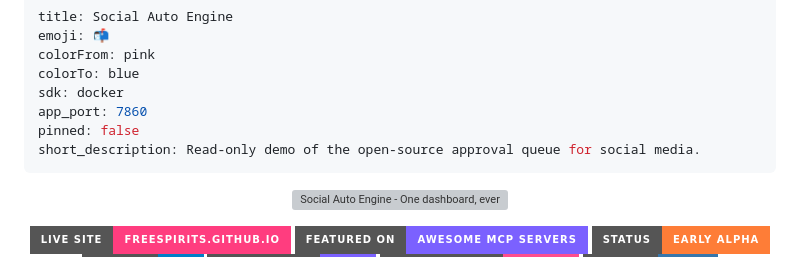
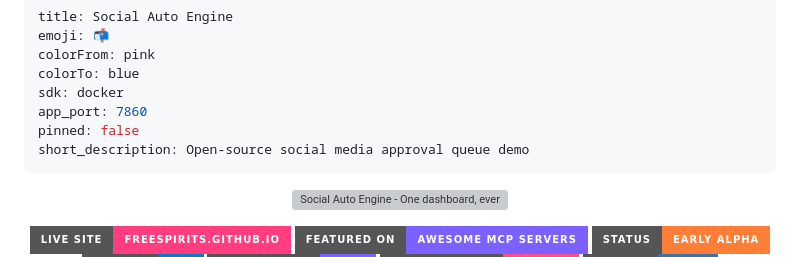
Before and after one commit to Freespirits/social-auto-engine, a Markdown page: README.md, the part around the change. Drawn GitHub-style; badges without logos; grey boxes are pictures that could not be loaded.

Commit message:
fix(readme): shorten HF short_description to 60 char limit
Co-Authored-By: Claude Opus 4.6 <noreply@anthropic.com>

```diff
--- a/README.md
+++ b/README.md
@@ -6,7 +6,7 @@ colorTo: blue
 sdk: docker
 app_port: 7860
 pinned: false
-short_description: Read-only demo of the open-source approval queue for social media.
+short_description: Open-source social media approval queue demo
 ---
 
 <p align="center">
```
